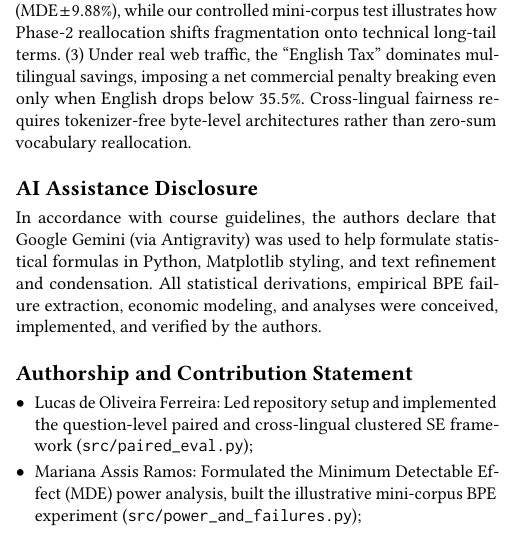
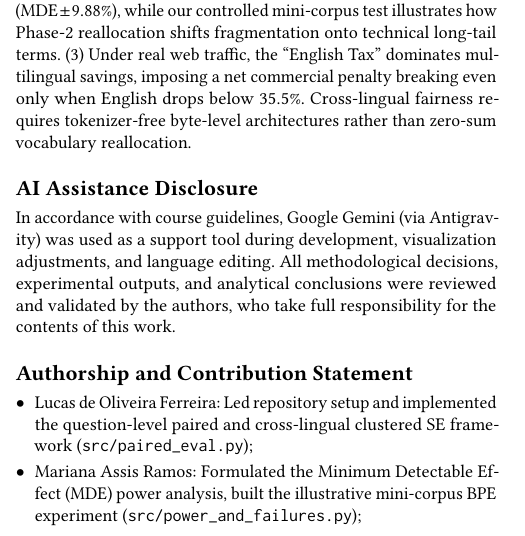
Before and after one commit to ironsteve43/parityawareBPEproject, a LaTeX paper (paper/main.tex): part of one column of page 2 of 3, cut so that both start at the same text. Compiled offline with pdfLaTeX.

Commit message:
docs(paper): update AI assistance disclosure statement

```diff
--- a/paper/main.tex
+++ b/paper/main.tex
@@ -165,7 +165,7 @@ Cross-lingual fairness requires tokenizer-free byte-level architectures rather t
 
 
 \section*{AI Assistance Disclosure}
-In accordance with course guidelines, the authors declare that Google Gemini (via Antigravity) was used to help formulate statistical formulas in Python, Matplotlib styling, and text refinement and condensation. All statistical derivations, empirical BPE failure extraction, economic modeling, and analyses were conceived, implemented, and verified by the authors.
+In accordance with course guidelines, Google Gemini (via Antigravity) was used as a support tool during development, visualization adjustments, and language editing. All methodological decisions, experimental outputs, and analytical conclusions were reviewed and validated by the authors, who take full responsibility for the contents of this work.
 
 \section*{Authorship and Contribution Statement}
 
```
